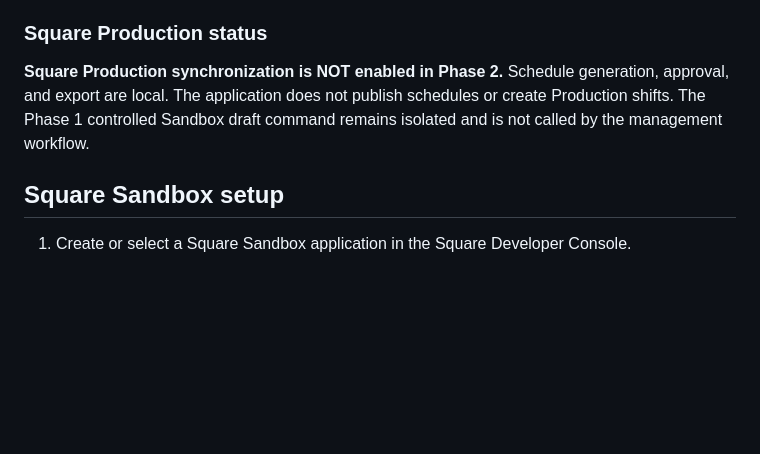
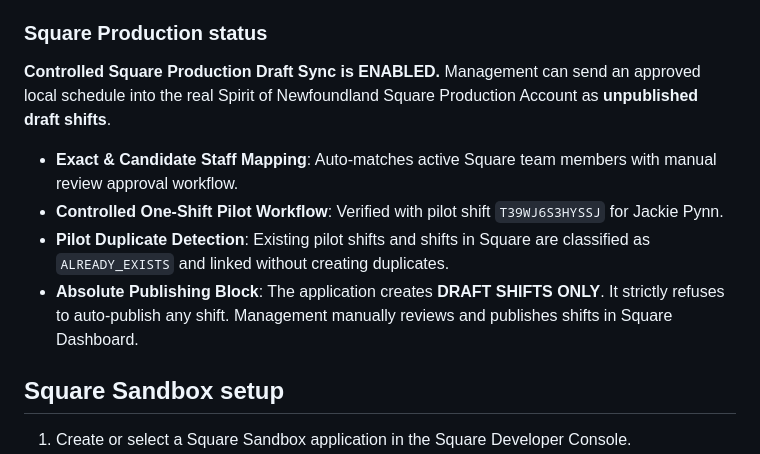
Before and after one commit to DebopriyoRoy/Scheduler, a Markdown page: README.md, the part around the change. Drawn GitHub-style; blank space fills up the shorter version.

Commit message:
docs: update README with Production Square draft sync details

```diff
--- a/README.md
+++ b/README.md
@@ -200,7 +200,13 @@ All exported times are rendered in `America/St_Johns` local time. Exports contai
 
 ### Square Production status
 
-**Square Production synchronization is NOT enabled in Phase 2.** Schedule generation, approval, and export are local. The application does not publish schedules or create Production shifts. The Phase 1 controlled Sandbox draft command remains isolated and is not called by the management workflow.
+**Controlled Square Production Draft Sync is ENABLED.** Management can send an approved local schedule into the real Spirit of Newfoundland Square Production Account as **unpublished draft shifts**.
+
+- **Exact & Candidate Staff Mapping**: Auto-matches active Square team members with manual review approval workflow.
+- **Controlled One-Shift Pilot Workflow**: Verified with pilot shift `T39WJ6S3HYSSJ` for Jackie Pynn.
+- **Pilot Duplicate Detection**: Existing pilot shifts and shifts in Square are classified as `ALREADY_EXISTS` and linked without creating duplicates.
+- **Absolute Publishing Block**: The application creates **DRAFT SHIFTS ONLY**. It strictly refuses to auto-publish any shift. Management manually reviews and publishes shifts in Square Dashboard.
+
 
 ## Square Sandbox setup
 
```
